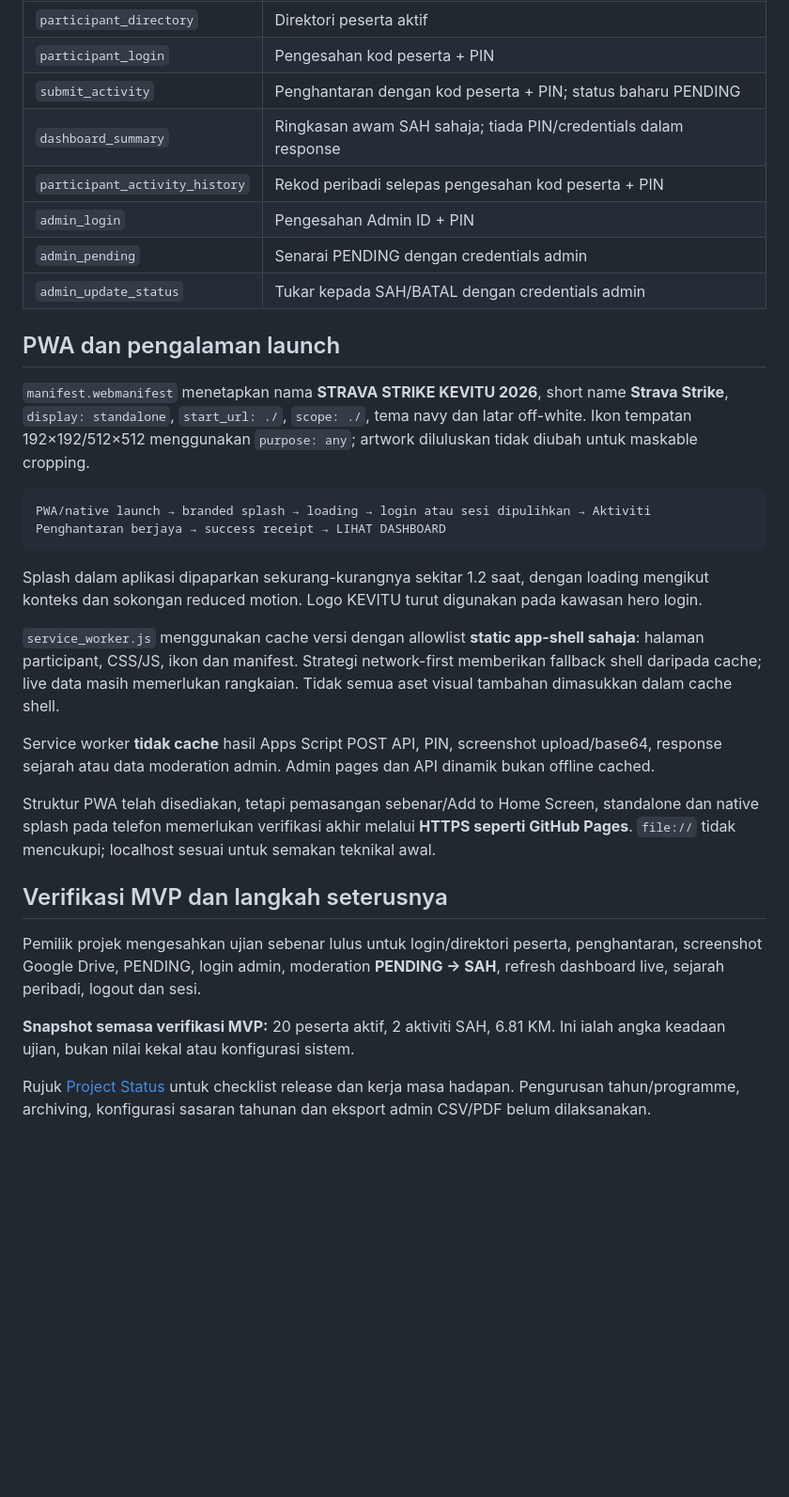
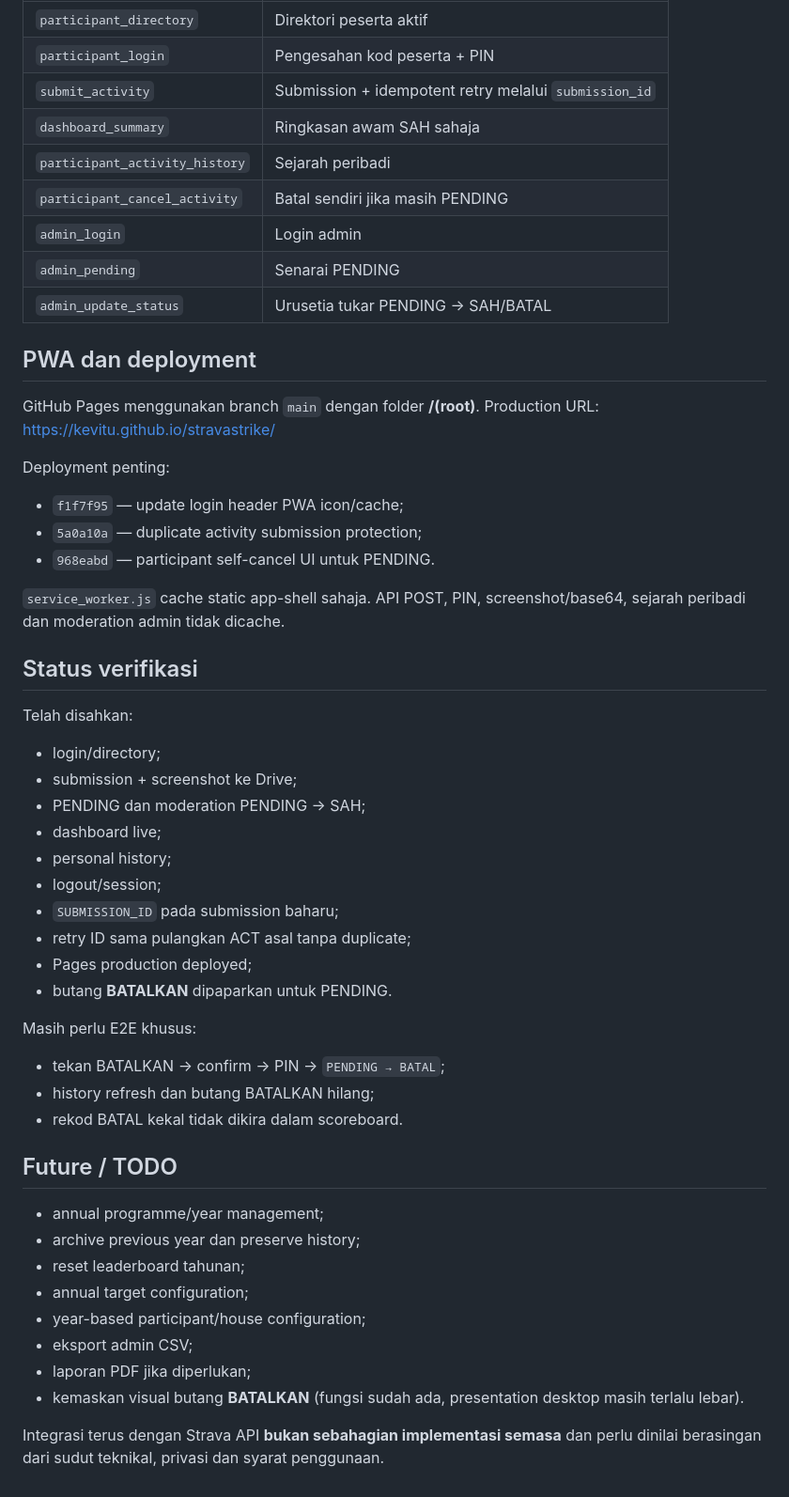
Before and after one commit to kevitu/stravastrike, a Markdown page: README.md, the part around one of its changes. Shown at 94% size. Drawn GitHub-style; blank space fills up the shorter version.

Commit message:
docs: update project status for v8

````diff
--- a/README.md
+++ b/README.md
@@ -82,34 +114,54 @@ Credentials admin dikonfigurasi dalam **Apps Script Script Properties**; nilai r
 | --- | --- |
 | `participant_directory` | Direktori peserta aktif |
 | `participant_login` | Pengesahan kod peserta + PIN |
-| `submit_activity` | Penghantaran dengan kod peserta + PIN; status baharu PENDING |
-| `dashboard_summary` | Ringkasan awam SAH sahaja; tiada PIN/credentials dalam response |
-| `participant_activity_history` | Rekod peribadi selepas pengesahan kod peserta + PIN |
-| `admin_login` | Pengesahan Admin ID + PIN |
-| `admin_pending` | Senarai PENDING dengan credentials admin |
-| `admin_update_status` | Tukar kepada SAH/BATAL dengan credentials admin |
+| `submit_activity` | Submission + idempotent retry melalui `submission_id` |
+| `dashboard_summary` | Ringkasan awam SAH sahaja |
+| `participant_activity_history` | Sejarah peribadi |
+| `participant_cancel_activity` | Batal sendiri jika masih PENDING |
+| `admin_login` | Login admin |
+| `admin_pending` | Senarai PENDING |
+| `admin_update_status` | Urusetia tukar PENDING → SAH/BATAL |
 
-## PWA dan pengalaman launch
+## PWA dan deployment
 
-`manifest.webmanifest` menetapkan nama **STRAVA STRIKE KEVITU 2026**, short name **Strava Strike**, `display: standalone`, `start_url: ./`, `scope: ./`, tema navy dan latar off-white. Ikon tempatan 192×192/512×512 menggunakan `purpose: any`; artwork diluluskan tidak diubah untuk maskable cropping.
+GitHub Pages menggunakan branch `main` dengan folder **/(root)**. Production URL:
+https://kevitu.github.io/stravastrike/
 
-```text
-PWA/native launch → branded splash → loading → login atau sesi dipulihkan → Aktiviti
-Penghantaran berjaya → success receipt → LIHAT DASHBOARD
-```
+Deployment penting:
+- `f1f7f95` — update login header PWA icon/cache;
+- `5a0a10a` — duplicate activity submission protection;
+- `968eabd` — participant self-cancel UI untuk PENDING.
 
-Splash dalam aplikasi dipaparkan sekurang-kurangnya sekitar 1.2 saat, dengan loading mengikut konteks dan sokongan reduced motion. Logo KEVITU turut digunakan pada kawasan hero login.
+`service_worker.js` cache static app-shell sahaja. API POST, PIN, screenshot/base64, sejarah peribadi dan moderation admin tidak dicache.
 
-`service_worker.js` menggunakan cache versi dengan allowlist **static app-shell sahaja**: halaman participant, CSS/JS, ikon dan manifest. Strategi network-first memberikan fallback shell daripada cache; live data masih memerlukan rangkaian. Tidak semua aset visual tambahan dimasukkan dalam cache shell.
+## Status verifikasi
 
-Service worker **tidak cache** hasil Apps Script POST API, PIN, screenshot upload/base64, response sejarah atau data moderation admin. Admin pages dan API dinamik bukan offline cached.
+Telah disahkan:
+- login/directory;
+- submission + screenshot ke Drive;
+- PENDING dan moderation PENDING → SAH;
+- dashboard live;
+- personal history;
+- logout/session;
+- `SUBMISSION_ID` pada submission baharu;
+- retry ID sama pulangkan ACT asal tanpa duplicate;
+- Pages production deployed;
+- butang **BATALKAN** dipaparkan untuk PENDING.
 
-Struktur PWA telah disediakan, tetapi pemasangan sebenar/Add to Home Screen, standalone dan native splash pada telefon memerlukan verifikasi akhir melalui **HTTPS seperti GitHub Pages**. `file://` tidak mencukupi; localhost sesuai untuk semakan teknikal awal.
+Masih perlu E2E khusus:
+- tekan BATALKAN → confirm → PIN → `PENDING → BATAL`;
+- history refresh dan butang BATALKAN hilang;
+- rekod BATAL kekal tidak dikira dalam scoreboard.
 
-## Verifikasi MVP dan langkah seterusnya
+## Future / TODO
 
-Pemilik projek mengesahkan ujian sebenar lulus untuk login/direktori peserta, penghantaran, screenshot Google Drive, PENDING, login admin, moderation **PENDING → SAH**, refresh dashboard live, sejarah peribadi, logout dan sesi.
+- annual programme/year management;
+- archive previous year dan preserve history;
+- reset leaderboard tahunan;
+- annual target configuration;
+- year-based participant/house configuration;
+- eksport admin CSV;
+- laporan PDF jika diperlukan;
+- kemaskan visual butang **BATALKAN** (fungsi sudah ada, presentation desktop masih terlalu lebar).
 
-**Snapshot semasa verifikasi MVP:** 20 peserta aktif, 2 aktiviti SAH, 6.81 KM. Ini ialah angka keadaan ujian, bukan nilai kekal atau konfigurasi sistem.
-
-Rujuk [Project Status](docs/PROJECT_STATUS.md) untuk checklist release dan kerja masa hadapan. Pengurusan tahun/programme, archiving, konfigurasi sasaran tahunan dan eksport admin CSV/PDF belum dilaksanakan.
+Integrasi terus dengan Strava API **bukan sebahagian implementasi semasa** dan perlu dinilai berasingan dari sudut teknikal, privasi dan syarat penggunaan.
````
Also changed, not shown: other parts of README.md (+67 -35 lines), docs/PROJECT_STATUS.md (+100 -98 lines).
